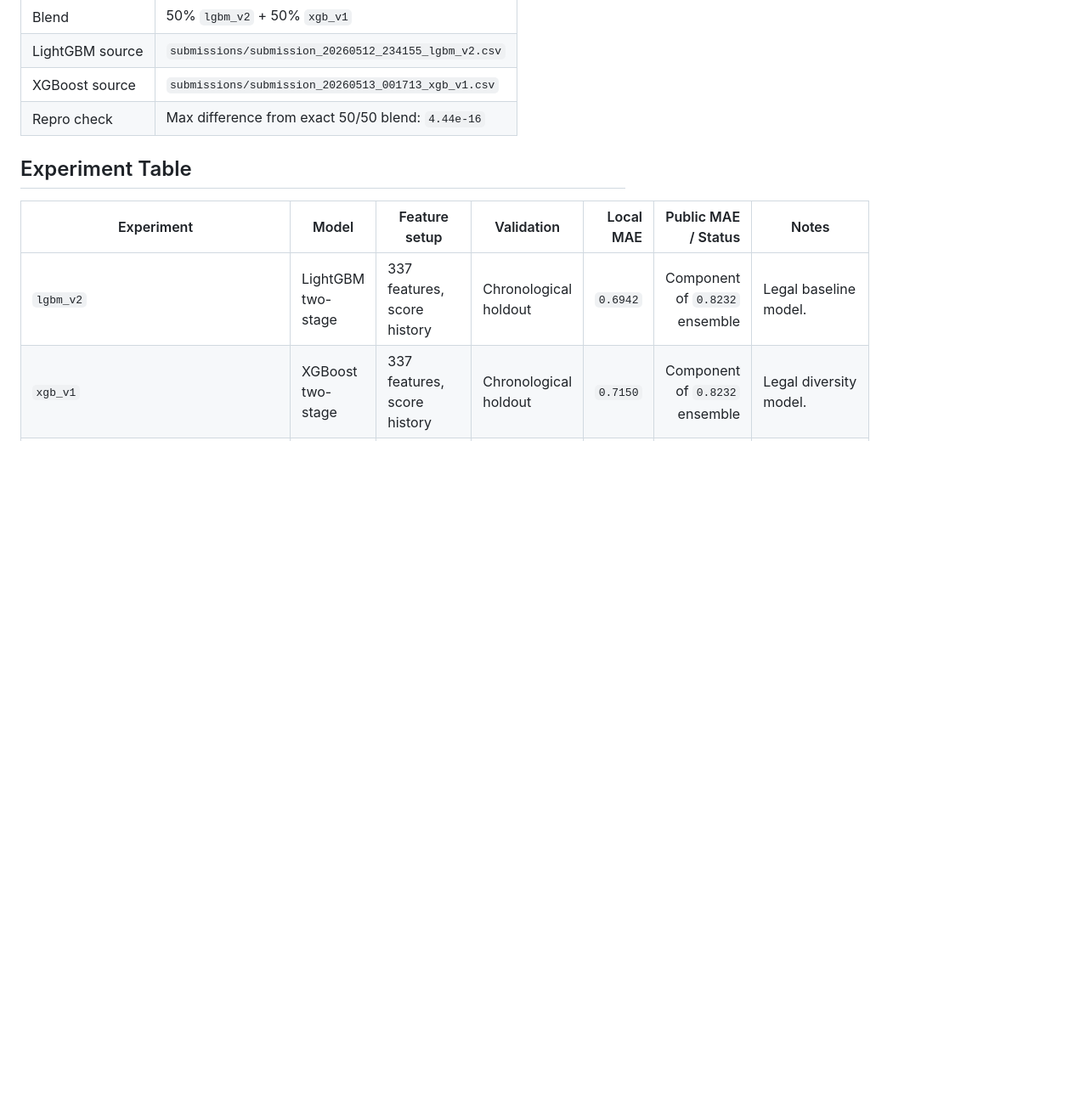
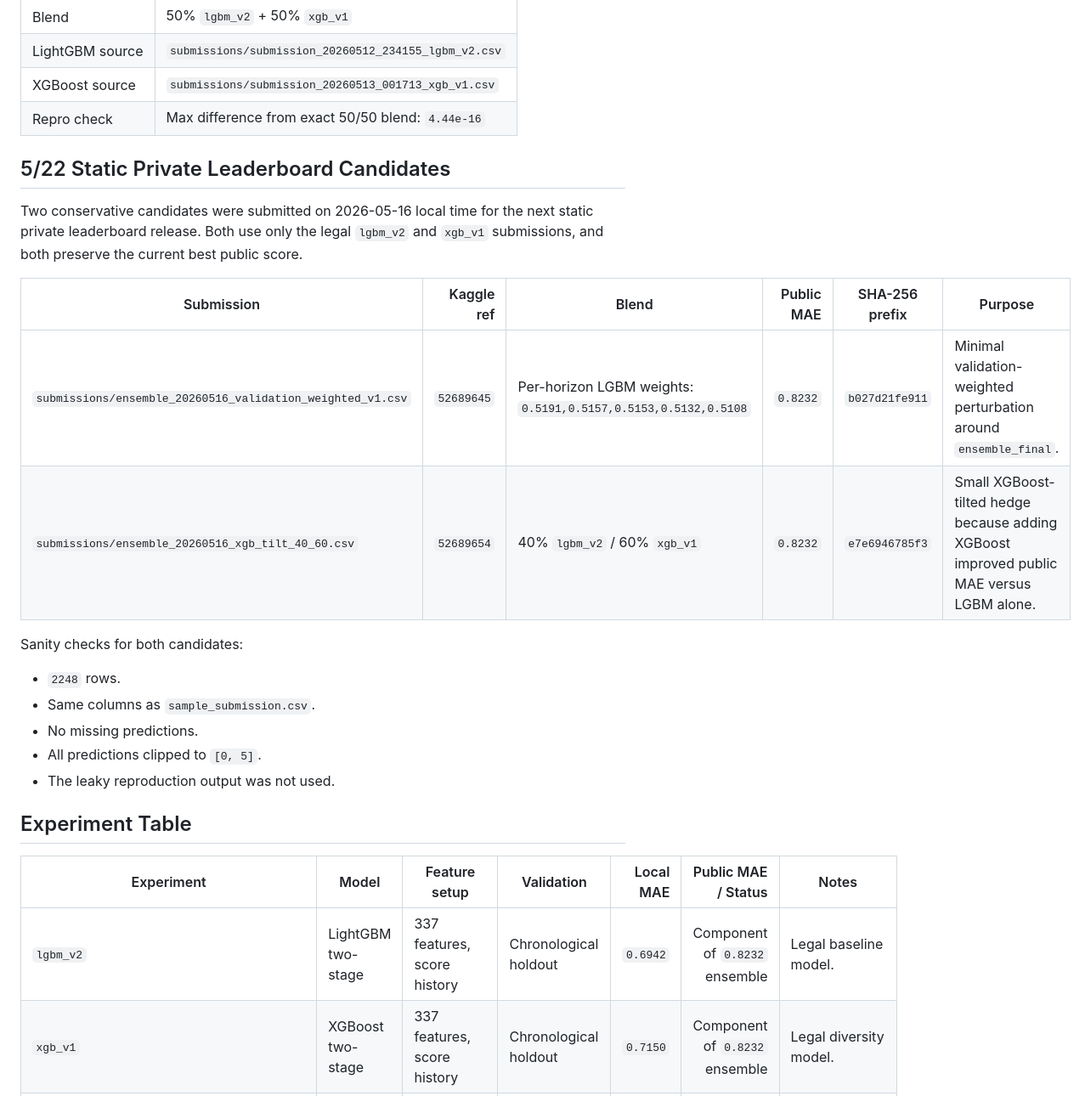
Before and after one commit to skyhong2002/disaster-severity-prediction, a Markdown page: docs/experiment_summary.md, the part around one of its changes. Shown at 85% size. GitHub-like rendering; blank space fills up the shorter version.

```diff
--- a/docs/experiment_summary.md
+++ b/docs/experiment_summary.md
@@ -25,6 +25,23 @@ This file records the current legal model selection state for the Final Project
 | XGBoost source | `submissions/submission_20260513_001713_xgb_v1.csv` |
 | Repro check | Max difference from exact 50/50 blend: `4.44e-16` |
 
+## 5/22 Static Private Leaderboard Candidates
+
+Two conservative candidates were submitted on 2026-05-16 local time for the next static private leaderboard release. Both use only the legal `lgbm_v2` and `xgb_v1` submissions, and both preserve the current best public score.
+
+| Submission | Kaggle ref | Blend | Public MAE | SHA-256 prefix | Purpose |
+|---|---:|---|---:|---|---|
+| `submissions/ensemble_20260516_validation_weighted_v1.csv` | `52689645` | Per-horizon LGBM weights: `0.5191,0.5157,0.5153,0.5132,0.5108` | `0.8232` | `b027d21fe911` | Minimal validation-weighted perturbation around `ensemble_final`. |
+| `submissions/ensemble_20260516_xgb_tilt_40_60.csv` | `52689654` | 40% `lgbm_v2` / 60% `xgb_v1` | `0.8232` | `e7e6946785f3` | Small XGBoost-tilted hedge because adding XGBoost improved public MAE versus LGBM alone. |
+
+Sanity checks for both candidates:
+
+- `2248` rows.
+- Same columns as `sample_submission.csv`.
+- No missing predictions.
+- All predictions clipped to `[0, 5]`.
+- The leaky reproduction output was not used.
+
 ## Experiment Table
 
 | Experiment | Model | Feature setup | Validation | Local MAE | Public MAE / Status | Notes |
```
Also changed, not shown: other parts of docs/experiment_summary.md (+2 -0 lines), docs/private_lb_submission_plan_2026-05-22.md (added, +72 -0 lines).
